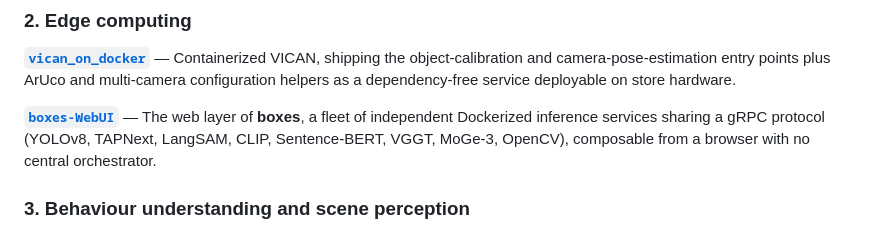
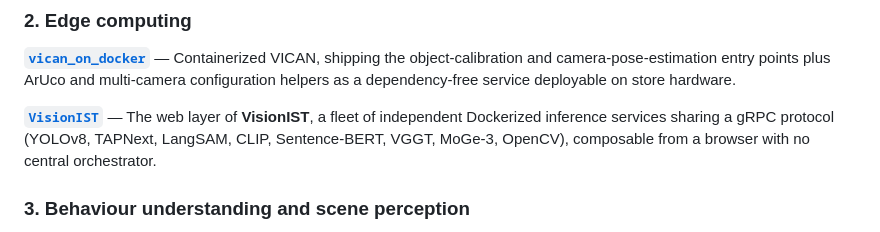
Before and after one commit to sipg-isr/SmartRetail, a Markdown page: README.md, the part around the change. Drawn GitHub-style.

```diff
--- a/README.md
+++ b/README.md
@@ -44,7 +44,7 @@ Its cost scales with the number of cameras rather than the number of images.
 object-calibration and camera-pose-estimation entry points plus ArUco and multi-camera configuration
 helpers as a dependency-free service deployable on store hardware.
 
-**[`boxes-WebUI`](https://github.com/sipg-isr/boxes-WebUI)** — The web layer of **boxes**, a fleet of
+**[`VisionIST`](https://github.com/sipg-isr/VisionIST)** — The web layer of **VisionIST**, a fleet of
 independent Dockerized inference services sharing a gRPC protocol (YOLOv8, TAPNext, LangSAM, CLIP,
 Sentence-BERT, VGGT, MoGe-3, OpenCV), composable from a browser with no central orchestrator.
 
```
